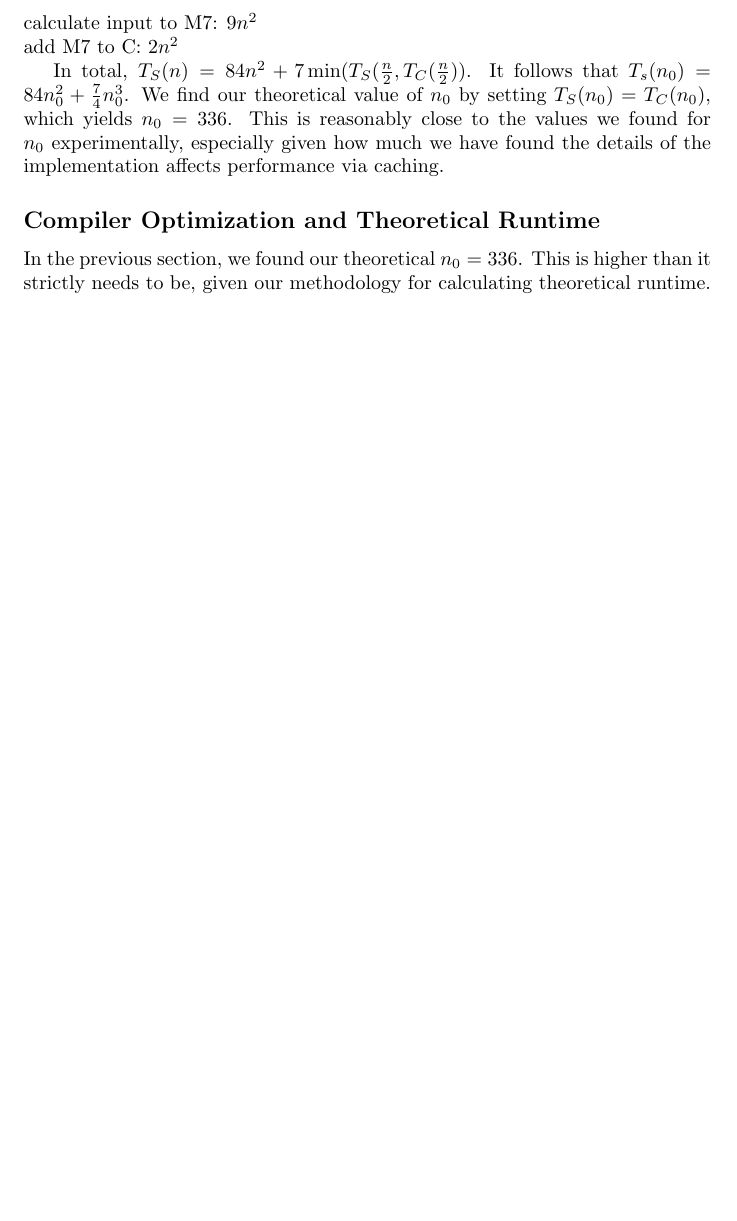
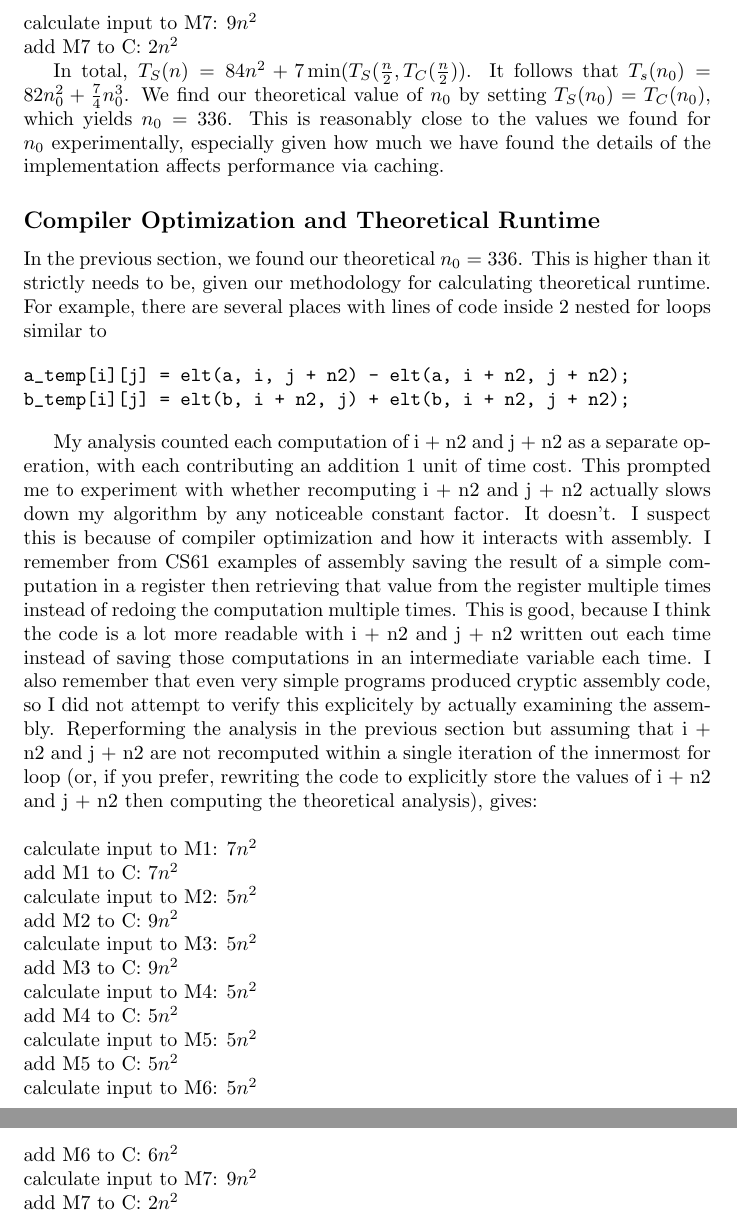
Before and after one commit to diffyqgirl/cs124asst2, a LaTeX problem sheet (programming assignment 2.tex): part of page 6 of 6 before the commit and two parts of pages 6 and 7 of 7 after it, the two joined at a grey line, cut so that both start at the same text, the shorter picture padded with empty space. Compiled offline with pdfLaTeX.

Commit message:
discussion of assembly

```diff
--- a/programming assignment 2.tex
+++ b/programming assignment 2.tex
@@ -180,10 +180,33 @@ add M6 to C: $6 n^2$\\
 calculate input to M7: $9 n^2$\\
 add M7 to C: $2n^2$
 
-In total, $T_S(n) = 84 n^2 + 7 \min(T_S(\frac{n}{2}, T_C(\frac{n}{2}))$. It follows that $T_s(n_0) = 84 n_0^2 + \frac{7}{4} n_0^3$. We find our theoretical value of $n_0$ by setting $T_S(n_0) = T_C (n_0)$, which yields $n_0 = 336$. This is reasonably close to the values we found for $n_0$ experimentally, especially given how much we have found the details of the implementation affects performance via caching.
+In total, $T_S(n) = 84 n^2 + 7 \min(T_S(\frac{n}{2}, T_C(\frac{n}{2}))$. It follows that $T_s(n_0) = 82 n_0^2 + \frac{7}{4} n_0^3$. We find our theoretical value of $n_0$ by setting $T_S(n_0) = T_C (n_0)$, which yields $n_0 = 336$. This is reasonably close to the values we found for $n_0$ experimentally, especially given how much we have found the details of the implementation affects performance via caching.
 
 \subsection*{Compiler Optimization and Theoretical Runtime}
-In the previous section, we found our theoretical $n_0 = 336$. This is higher than it strictly needs to be, given our methodology for calculating theoretical runtime.
+In the previous section, we found our theoretical $n_0 = 336$. This is higher than it strictly needs to be, given our methodology for calculating theoretical runtime. For example, there are several places with lines of code inside 2 nested for loops similar to
+
+\begin{verbatim}
+a_temp[i][j] = elt(a, i, j + n2) - elt(a, i + n2, j + n2);
+b_temp[i][j] = elt(b, i + n2, j) + elt(b, i + n2, j + n2);
+\end{verbatim}
+
+My analysis counted each computation of i + n2 and j + n2 as a separate operation, with each contributing an addition 1 unit of time cost. This prompted me to experiment with whether recomputing i + n2 and j + n2 actually slows down my algorithm by any noticeable constant factor. It doesn't. I suspect this is because of compiler optimization and how it interacts with assembly. I remember from CS61 examples of assembly saving the result of a simple computation in a register then retrieving that value from the register multiple times instead of redoing the computation multiple times. This is good, because I think the code is a lot more readable with i + n2 and j + n2 written out each time instead of saving those computations in an intermediate variable each time.  I also remember that even very simple programs produced cryptic assembly code, so I did not attempt to verify this explicitely by actually examining the assembly. Reperforming the analysis in the previous section but assuming that i + n2 and j + n2 are not recomputed within a single iteration of the innermost for loop (or, if you prefer, rewriting the code to explicitly store the values of i + n2 and j + n2 then computing the theoretical analysis), gives:\\\\
+calculate input to M1: $7n^2$\\
+add M1 to C: $7 n^2$\\
+calculate input to M2: $5n^2$\\
+add M2 to C: $9n^2$\\
+calculate input to M3: $5n^2$\\
+add M3 to C: $9 n^2$\\
+calculate input to M4: $5n^2$\\
+add M4 to C: $5n^2$\\
+calculate input to M5: $5n^2$\\
+add M5 to C: $5 n^2$\\
+calculate input to M6: $5 n^2$\\
+add M6 to C: $6 n^2$\\
+calculate input to M7: $9 n^2$\\
+add M7 to C: $2n^2$
+
+
 
 
 
```
Also changed, not shown: programming assignment 2.pdf, programming assignment 2.tex (4 more changed lines), 1 other file.
